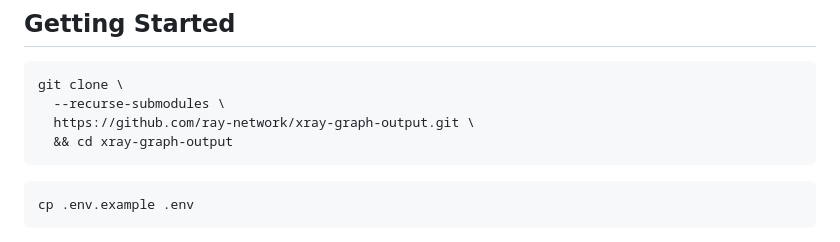
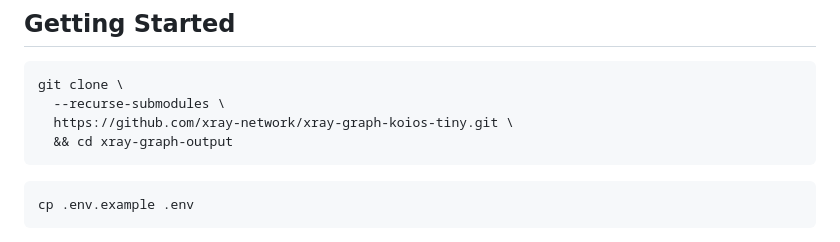
Before and after one commit to xray-network/xray-graph-koios-tiny, a Markdown page: README.md, the part around one of its changes. Drawn GitHub-style.

````diff
--- a/README.md
+++ b/README.md
@@ -7,7 +7,7 @@ XRAY | Graph | Koios Tiny is a dockered Cardano blockchain explorer API tool bas
 ``` console
 git clone \
   --recurse-submodules \
-  https://github.com/ray-network/xray-graph-output.git \
+  https://github.com/xray-network/xray-graph-koios-tiny.git \
   && cd xray-graph-output
 ```
 ``` console
````
Also changed, not shown: other parts of README.md (+4 -4 lines).
